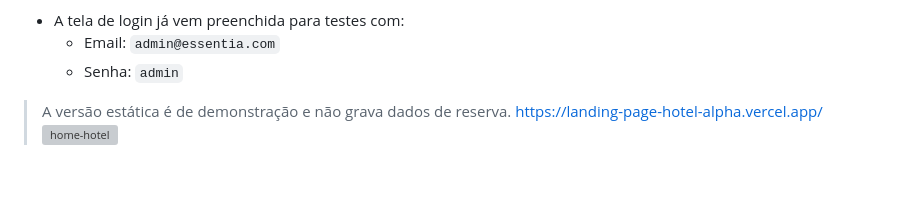
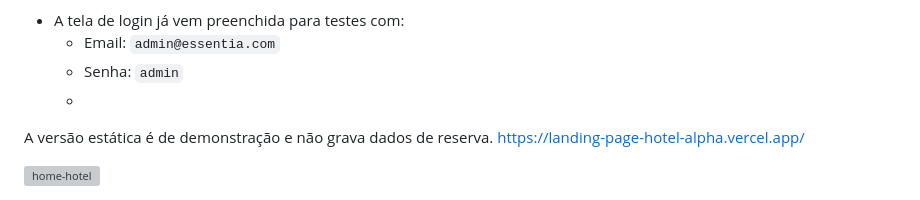
Before and after one commit to Adrianhermes/landing-page-Hotel, a Markdown page: README.md, the part around the change. Rendered like a GitHub page; blank space fills up the shorter version; grey boxes are pictures that could not be loaded.

Commit message:
Update README with image and remove duplicate text
Removed duplicate information about the static version and added an image.

```diff
--- a/README.md
+++ b/README.md
@@ -101,7 +101,8 @@ reservas
   - A tela de login já vem preenchida para testes com:
     - Email: `admin@essentia.com`
     - Senha: `admin`
+    -
+ A versão estática é de demonstração e não grava dados de reserva.
+ https://landing-page-hotel-alpha.vercel.app/
 
-> A versão estática é de demonstração e não grava dados de reserva.
-> https://landing-page-hotel-alpha.vercel.app/
-> <img width="3024" height="6849" alt="home-hotel" src="https://github.com/user-attachments/assets/76671125-fb29-40ca-858e-0e5746041923" />
+<img width="3024" height="6849" alt="home-hotel" src="https://github.com/user-attachments/assets/76671125-fb29-40ca-858e-0e5746041923" />
```
